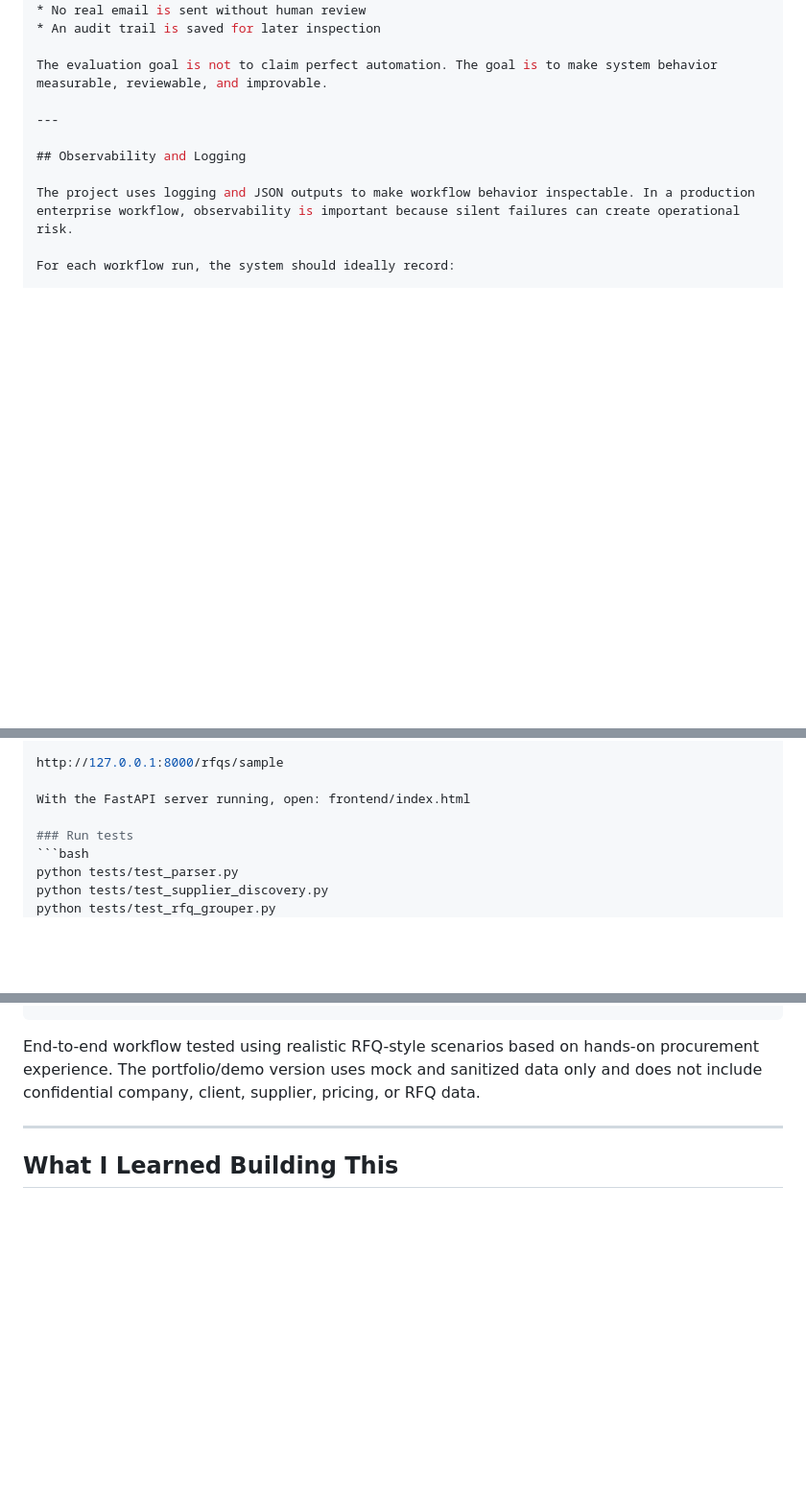
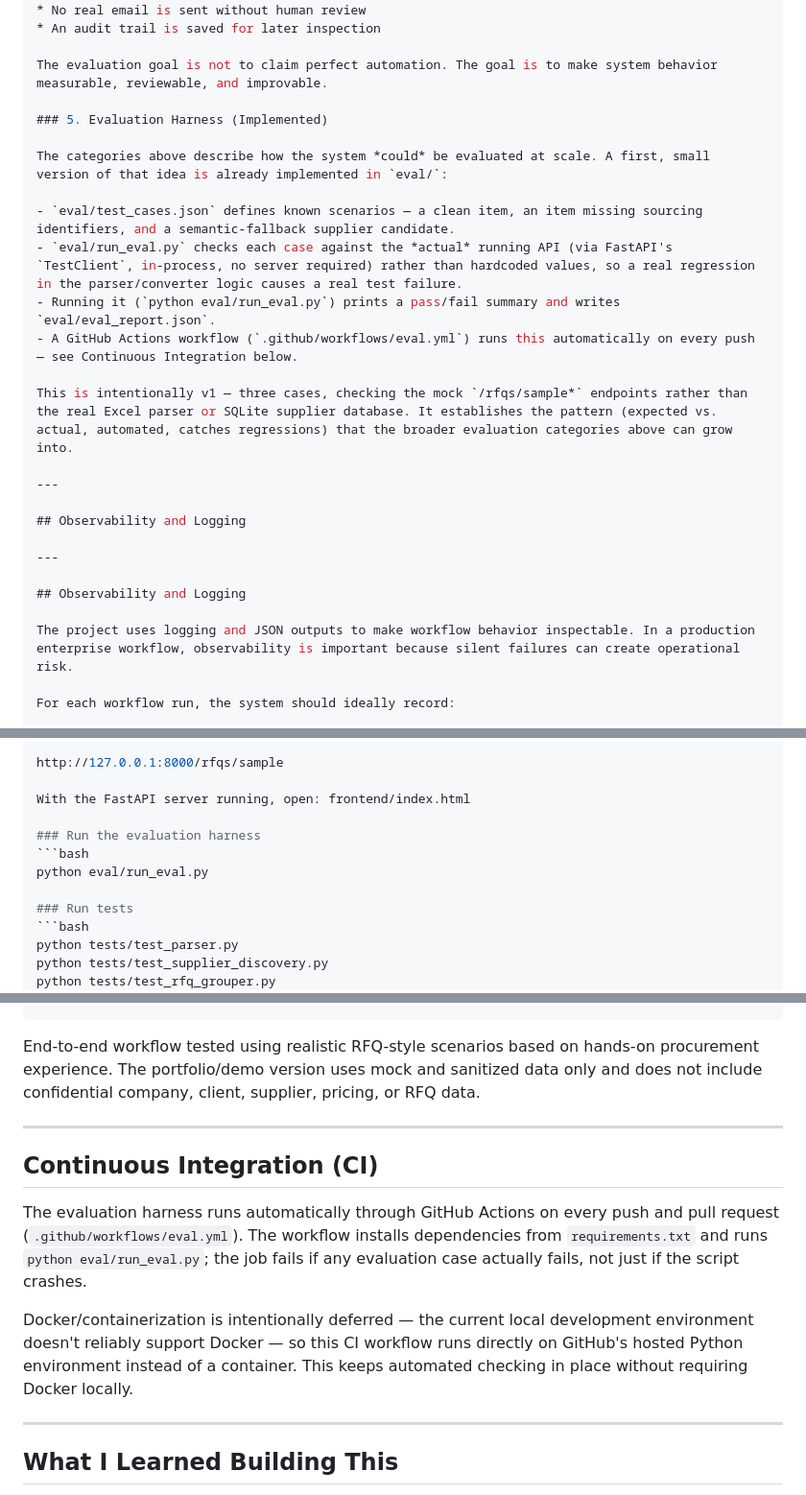
Before and after one commit to ElsaYilinWang/rfq_ai_project, a Markdown page: README.md, 3 parts joined by grey strips. Shown at 96% size. Rendered like a GitHub page; blank space fills up the shorter version.

````diff
--- a/README.md
+++ b/README.md
@@ -195,6 +200,21 @@ An end-to-end run can be evaluated by checking whether:
 * An audit trail is saved for later inspection
 
 The evaluation goal is not to claim perfect automation. The goal is to make system behavior measurable, reviewable, and improvable.
+
+### 5. Evaluation Harness (Implemented)
+
+The categories above describe how the system *could* be evaluated at scale. A first, small version of that idea is already implemented in `eval/`:
+
+- `eval/test_cases.json` defines known scenarios — a clean item, an item missing sourcing identifiers, and a semantic-fallback supplier candidate.
+- `eval/run_eval.py` checks each case against the *actual* running API (via FastAPI's `TestClient`, in-process, no server required) rather than hardcoded values, so a real regression in the parser/converter logic causes a real test failure.
+- Running it (`python eval/run_eval.py`) prints a pass/fail summary and writes `eval/eval_report.json`.
+- A GitHub Actions workflow (`.github/workflows/eval.yml`) runs this automatically on every push — see Continuous Integration below.
+
+This is intentionally v1 — three cases, checking the mock `/rfqs/sample*` endpoints rather than the real Excel parser or SQLite supplier database. It establishes the pattern (expected vs. actual, automated, catches regressions) that the broader evaluation categories above can grow into.
+
+---
+
+## Observability and Logging
 
 ---
 
@@ -580,6 +600,10 @@ http://127.0.0.1:8000/rfqs/sample
 
 With the FastAPI server running, open: frontend/index.html
 
+### Run the evaluation harness
+```bash
+python eval/run_eval.py
+
 ### Run tests
 ```bash
 python tests/test_parser.py
@@ -609,6 +633,15 @@ End-to-end workflow tested using realistic RFQ-style scenarios based on hands-on
 
 ---
 
+## Continuous Integration (CI)
+
+The evaluation harness runs automatically through GitHub Actions on every push and pull request (`.github/workflows/eval.yml`). The workflow installs dependencies from `requirements.txt` and runs `python eval/run_eval.py`; the job fails if any evaluation case actually fails, not just if the script crashes.
+
+Docker/containerization is intentionally deferred — the current local development environment doesn't reliably support Docker — so this CI workflow runs directly on GitHub's hosted Python environment instead of a container. This keeps automated checking in place without requiring Docker locally.
+
+
+---
+
 ## What I Learned Building This
 
 **On system design:** Spending time extracting and mapping a real workflow before writing code is not slow — it is the work. The architecture decisions made early (modular design, deterministic-first, human-in-the-loop) held up through all three modules without needing to be revisited.
````
Also changed, not shown: other parts of README.md (+17 -11 lines).
